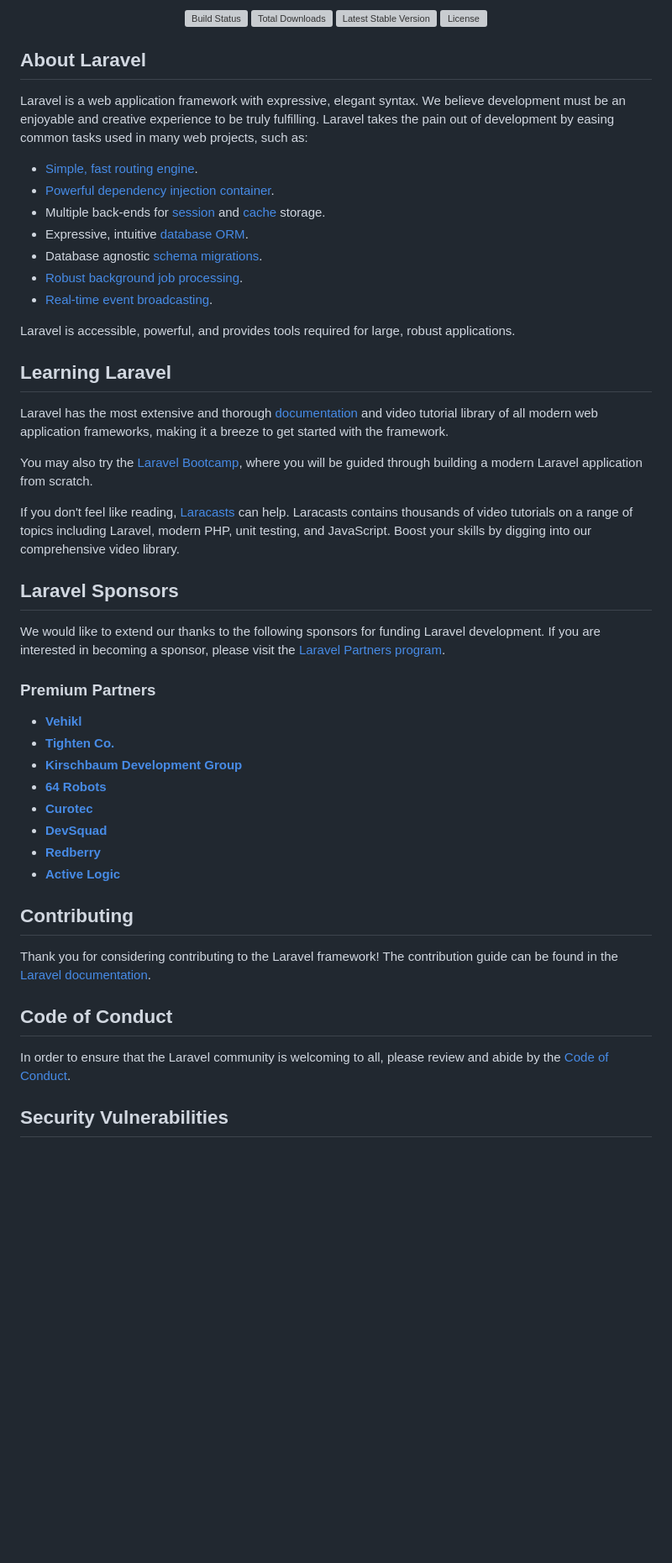
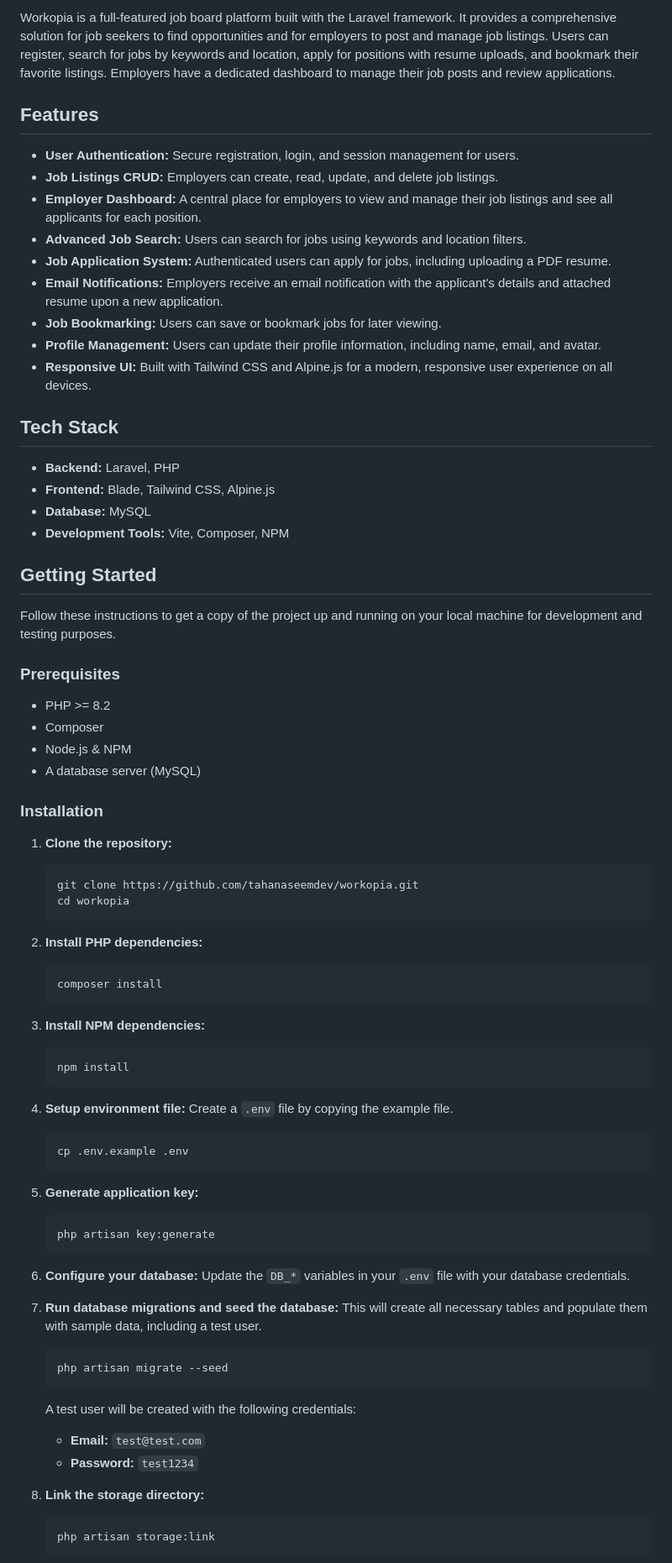
Before and after one commit to tahanaseemdev/workopia, a Markdown page: README.md, the part around one of its changes. Shown at 84% size. Drawn GitHub-style; blank space fills up the shorter version; grey boxes are pictures that could not be loaded.

````diff
--- a/README.md
+++ b/README.md
@@ -2,55 +2,79 @@
 
-<p align="center">
-<a href="https://github.com/laravel/framework/actions"><img src="https://github.com/laravel/framework/workflows/tests/badge.svg" alt="Build Status"></a>
-<a href="https://packagist.org/packages/laravel/framework"><img src="https://img.shields.io/packagist/dt/laravel/framework" alt="Total Downloads"></a>
-<a href="https://packagist.org/packages/laravel/framework"><img src="https://img.shields.io/packagist/v/laravel/framework" alt="Latest Stable Version"></a>
-<a href="https://packagist.org/packages/laravel/framework"><img src="https://img.shields.io/packagist/l/laravel/framework" alt="License"></a>
-</p>
+Workopia is a full-featured job board platform built with the Laravel framework. It provides a comprehensive solution for job seekers to find opportunities and for employers to post and manage job listings. Users can register, search for jobs by keywords and location, apply for positions with resume uploads, and bookmark their favorite listings. Employers have a dedicated dashboard to manage their job posts and review applications.
 
-## About Laravel
+## Features
 
-Laravel is a web application framework with expressive, elegant syntax. We believe development must be an enjoyable and creative experience to be truly fulfilling. Laravel takes the pain out of development by easing common tasks used in many web projects, such as:
+-   **User Authentication:** Secure registration, login, and session management for users.
+-   **Job Listings CRUD:** Employers can create, read, update, and delete job listings.
+-   **Employer Dashboard:** A central place for employers to view and manage their job listings and see all applicants for each position.
+-   **Advanced Job Search:** Users can search for jobs using keywords and location filters.
+-   **Job Application System:** Authenticated users can apply for jobs, including uploading a PDF resume.
+-   **Email Notifications:** Employers receive an email notification with the applicant's details and attached resume upon a new application.
+-   **Job Bookmarking:** Users can save or bookmark jobs for later viewing.
+-   **Profile Management:** Users can update their profile information, including name, email, and avatar.
+-   **Responsive UI:** Built with Tailwind CSS and Alpine.js for a modern, responsive user experience on all devices.
 
-- [Simple, fast routing engine](https://laravel.com/docs/routing).
-- [Powerful dependency injection container](https://laravel.com/docs/container).
-- Multiple back-ends for [session](https://laravel.com/docs/session) and [cache](https://laravel.com/docs/cache) storage.
-- Expressive, intuitive [database ORM](https://laravel.com/docs/eloquent).
-- Database agnostic [schema migrations](https://laravel.com/docs/migrations).
-- [Robust background job processing](https://laravel.com/docs/queues).
-- [Real-time event broadcasting](https://laravel.com/docs/broadcasting).
+## Tech Stack
 
-Laravel is accessible, powerful, and provides tools required for large, robust applications.
+-   **Backend:** Laravel, PHP
+-   **Frontend:** Blade, Tailwind CSS, Alpine.js
+-   **Database:** MySQL
+-   **Development Tools:** Vite, Composer, NPM
 
-## Learning Laravel
+## Getting Started
 
-Laravel has the most extensive and thorough [documentation](https://laravel.com/docs) and video tutorial library of all modern web application frameworks, making it a breeze to get started with the framework.
+Follow these instructions to get a copy of the project up and running on your local machine for development and testing purposes.
 
-You may also try the [Laravel Bootcamp](https://bootcamp.laravel.com), where you will be guided through building a modern Laravel application from scratch.
+### Prerequisites
 
-If you don't feel like reading, [Laracasts](https://laracasts.com) can help. Laracasts contains thousands of video tutorials on a range of topics including Laravel, modern PHP, unit testing, and JavaScript. Boost your skills by digging into our comprehensive video library.
+-   PHP >= 8.2
+-   Composer
+-   Node.js & NPM
+-   A database server (MySQL)
 
-## Laravel Sponsors
+### Installation
 
-We would like to extend our thanks to the following sponsors for funding Laravel development. If you are interested in becoming a sponsor, please visit the [Laravel Partners program](https://partners.laravel.com).
+1.  **Clone the repository:**
+    ```bash
+    git clone https://github.com/tahanaseemdev/workopia.git
+    cd workopia
+    ```
 
-### Premium Partners
+2.  **Install PHP dependencies:**
+    ```bash
+    composer install
+    ```
 
-- **[Vehikl](https://vehikl.com)**
-- **[Tighten Co.](https://tighten.co)**
-- **[Kirschbaum Development Group](https://kirschbaumdevelopment.com)**
-- **[64 Robots](https://64robots.com)**
-- **[Curotec](https://www.curotec.com/services/technologies/laravel)**
-- **[DevSquad](https://devsquad.com/hire-laravel-developers)**
-- **[Redberry](https://redberry.international/laravel-development)**
-- **[Active Logic](https://activelogic.com)**
+3.  **Install NPM dependencies:**
+    ```bash
+    npm install
+    ```
 
-## Contributing
+4.  **Setup environment file:**
+    Create a `.env` file by copying the example file.
+    ```bash
+    cp .env.example .env
+    ```
 
-Thank you for considering contributing to the Laravel framework! The contribution guide can be found in the [Laravel documentation](https://laravel.com/docs/contributions).
+5.  **Generate application key:**
+    ```bash
+    php artisan key:generate
+    ```
 
-## Code of Conduct
+6.  **Configure your database:**
+    Update the `DB_*` variables in your `.env` file with your database credentials.
 
-In order to ensure that the Laravel community is welcoming to all, please review and abide by the [Code of Conduct](https://laravel.com/docs/contributions#code-of-conduct).
+7.  **Run database migrations and seed the database:**
+    This will create all necessary tables and populate them with sample data, including a test user.
+    ```bash
+    php artisan migrate --seed
+    ```
+    A test user will be created with the following credentials:
+    -   **Email:** `test@test.com`
+    -   **Password:** `test1234`
 
-## Security Vulnerabilities
+8.  **Link the storage directory:**
+    ```bash
+    php artisan storage:link
+    ```
 
````
Also changed, not shown: other parts of README.md (+12 -3 lines).
